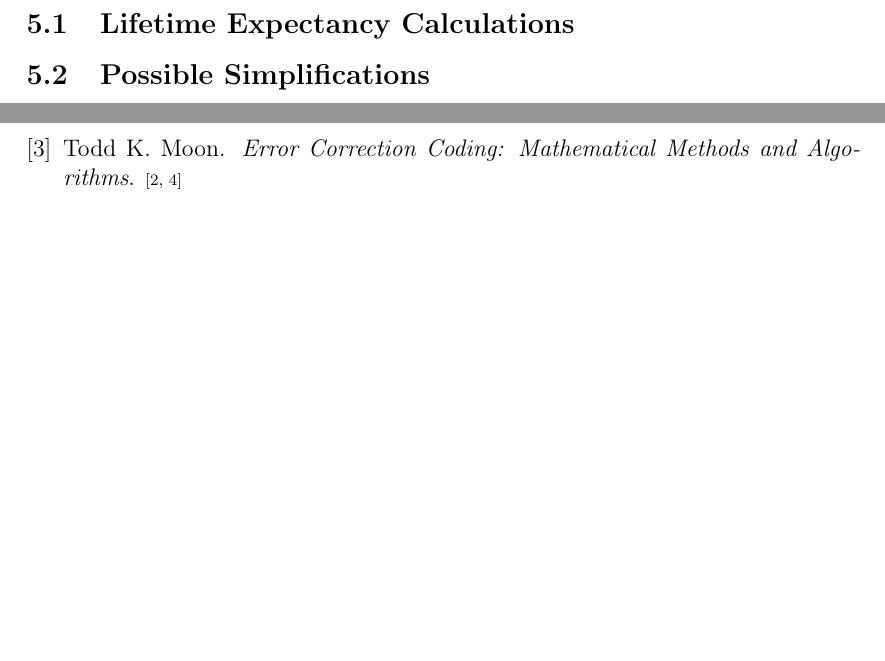
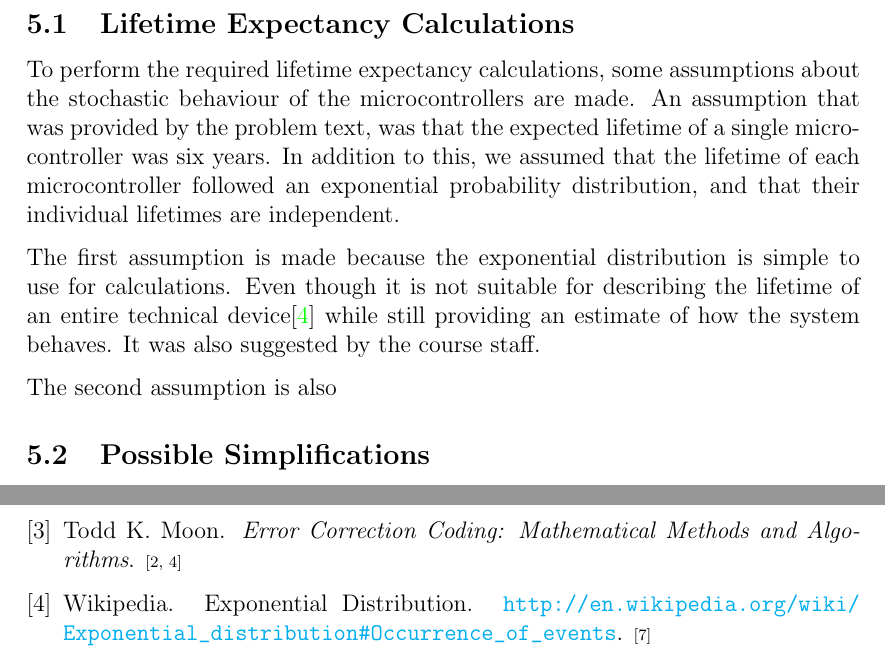
Before and after one commit to benjambj/TFE4140, a LaTeX document (report/main.tex, which reads report/discussion.tex): two parts of pages 10 and 12 of 12, joined at a grey line, cut so that both start at the same text, the shorter picture padded with empty space. Compiled offline with pdfLaTeX.

Commit message:
More discussion, and wikipedia reference

```diff
--- a/report/discussion.tex
+++ b/report/discussion.tex
@@ -1,5 +1,17 @@
 \subsection{Lifetime Expectancy Calculations}
+To perform the required lifetime expectancy calculations, some
+assumptions about the stochastic behaviour of the microcontrollers are
+made. An assumption that was provided by the problem text, was that
+the expected lifetime of a single microcontroller was six years. In
+addition to this, we assumed that the lifetime of each microcontroller
+followed an exponential probability distribution, and that their
+individual lifetimes are independent.
 
+The first assumption is made because the exponential distribution is
+simple to use for calculations. Even though it is not suitable for describing the lifetime of an entire technical device\cite{wikipedia} while still providing an estimate of
+how the system behaves. It was also suggested by the course staff.
+
+The second assumption is also
 
 \subsection{Possible Simplifications}
 Overall parity bit simplification?
```
Also changed, not shown: report/bibliography.bib (+9 -0 lines).
